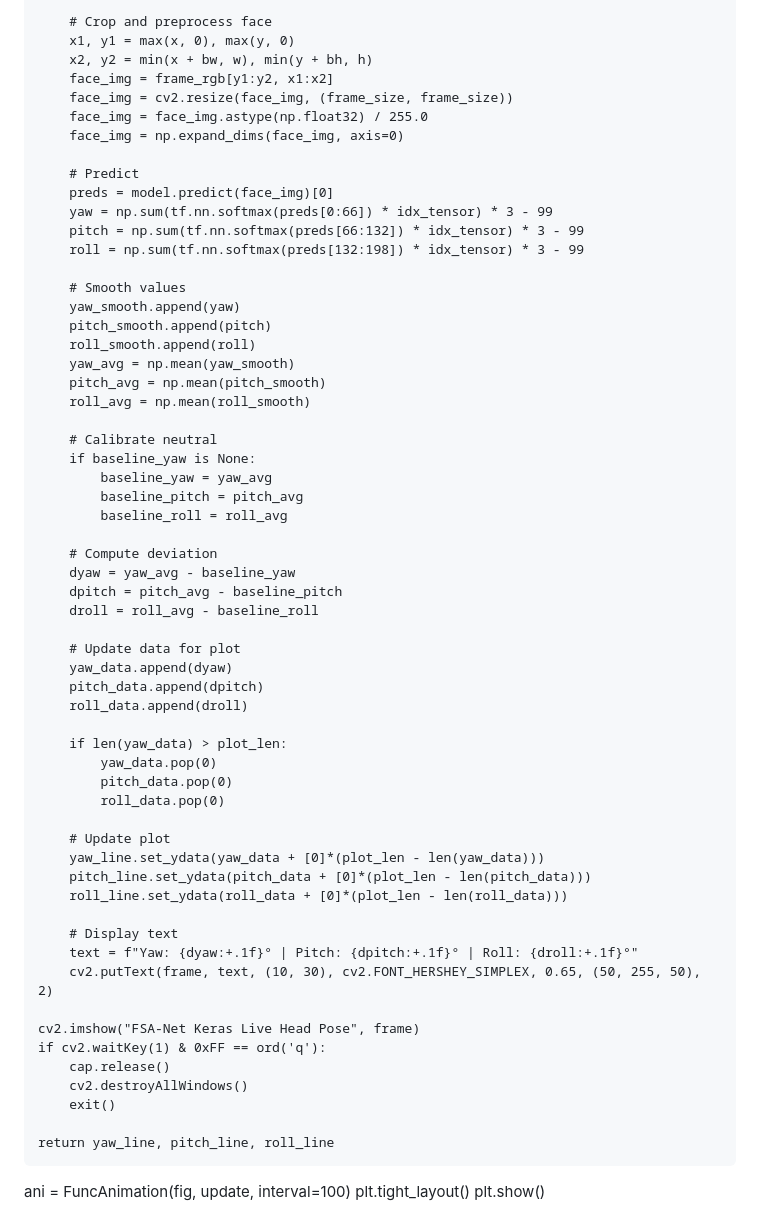
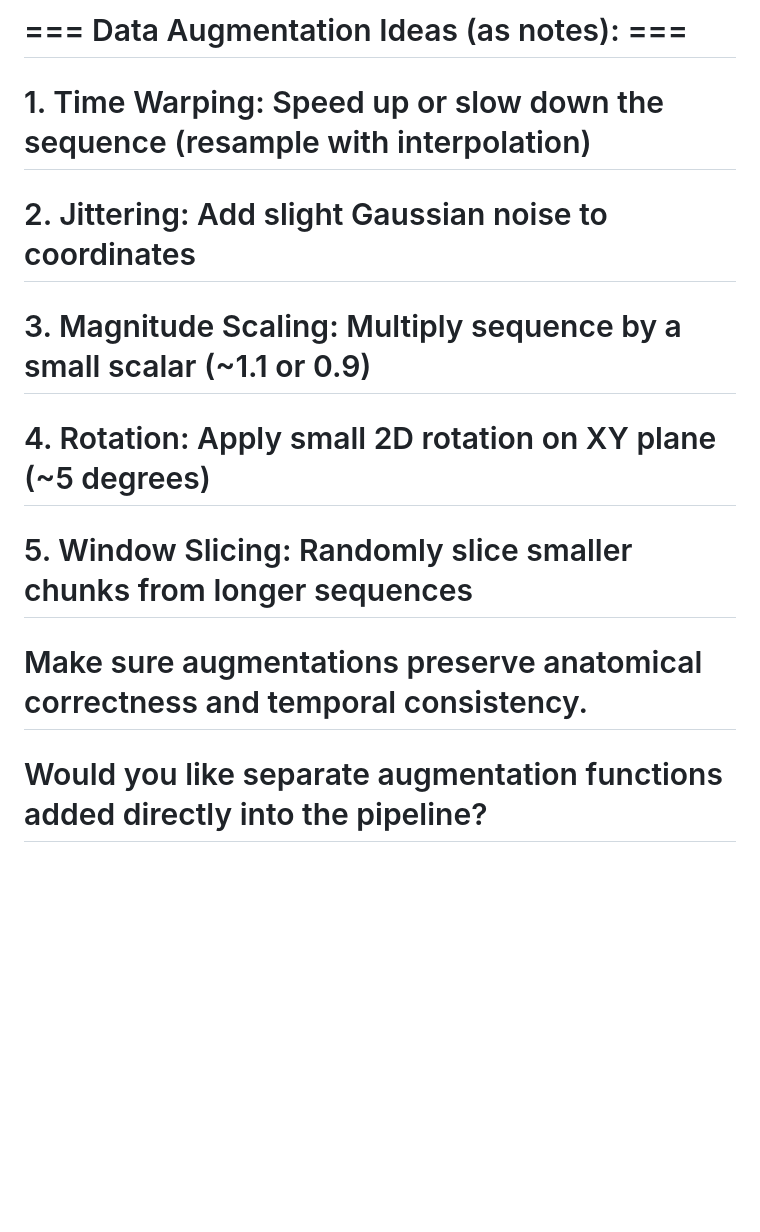
Before and after one commit to Modiji238/TinDog, a Markdown page: README.md, the part around one of its changes. Rendered like a GitHub page; blank space fills up the shorter version.

```diff
--- a/README.md
+++ b/README.md
@@ -75,64 +96,10 @@ def update(frame_id):
 
-        # Crop and preprocess face
-        x1, y1 = max(x, 0), max(y, 0)
-        x2, y2 = min(x + bw, w), min(y + bh, h)
-        face_img = frame_rgb[y1:y2, x1:x2]
-        face_img = cv2.resize(face_img, (frame_size, frame_size))
-        face_img = face_img.astype(np.float32) / 255.0
-        face_img = np.expand_dims(face_img, axis=0)
+# === Data Augmentation Ideas (as notes): ===
+# 1. Time Warping: Speed up or slow down the sequence (resample with interpolation)
+# 2. Jittering: Add slight Gaussian noise to coordinates
+# 3. Magnitude Scaling: Multiply sequence by a small scalar (~1.1 or 0.9)
+# 4. Rotation: Apply small 2D rotation on XY plane (~5 degrees)
+# 5. Window Slicing: Randomly slice smaller chunks from longer sequences
+# Make sure augmentations preserve anatomical correctness and temporal consistency.
 
-        # Predict
-        preds = model.predict(face_img)[0]
-        yaw = np.sum(tf.nn.softmax(preds[0:66]) * idx_tensor) * 3 - 99
-        pitch = np.sum(tf.nn.softmax(preds[66:132]) * idx_tensor) * 3 - 99
-        roll = np.sum(tf.nn.softmax(preds[132:198]) * idx_tensor) * 3 - 99
-
-        # Smooth values
-        yaw_smooth.append(yaw)
-        pitch_smooth.append(pitch)
-        roll_smooth.append(roll)
-        yaw_avg = np.mean(yaw_smooth)
-        pitch_avg = np.mean(pitch_smooth)
-        roll_avg = np.mean(roll_smooth)
-
-        # Calibrate neutral
-        if baseline_yaw is None:
-            baseline_yaw = yaw_avg
-            baseline_pitch = pitch_avg
-            baseline_roll = roll_avg
-
-        # Compute deviation
-        dyaw = yaw_avg - baseline_yaw
-        dpitch = pitch_avg - baseline_pitch
-        droll = roll_avg - baseline_roll
-
-        # Update data for plot
-        yaw_data.append(dyaw)
-        pitch_data.append(dpitch)
-        roll_data.append(droll)
-
-        if len(yaw_data) > plot_len:
-            yaw_data.pop(0)
-            pitch_data.pop(0)
-            roll_data.pop(0)
-
-        # Update plot
-        yaw_line.set_ydata(yaw_data + [0]*(plot_len - len(yaw_data)))
-        pitch_line.set_ydata(pitch_data + [0]*(plot_len - len(pitch_data)))
-        roll_line.set_ydata(roll_data + [0]*(plot_len - len(roll_data)))
-
-        # Display text
-        text = f"Yaw: {dyaw:+.1f}° | Pitch: {dpitch:+.1f}° | Roll: {droll:+.1f}°"
-        cv2.putText(frame, text, (10, 30), cv2.FONT_HERSHEY_SIMPLEX, 0.65, (50, 255, 50), 2)
-
-    cv2.imshow("FSA-Net Keras Live Head Pose", frame)
-    if cv2.waitKey(1) & 0xFF == ord('q'):
-        cap.release()
-        cv2.destroyAllWindows()
-        exit()
-
-    return yaw_line, pitch_line, roll_line
-
-ani = FuncAnimation(fig, update, interval=100)
-plt.tight_layout()
-plt.show()
+# Would you like separate augmentation functions added directly into the pipeline?
```
Also changed, not shown: other parts of README.md (+68 -47 lines).
